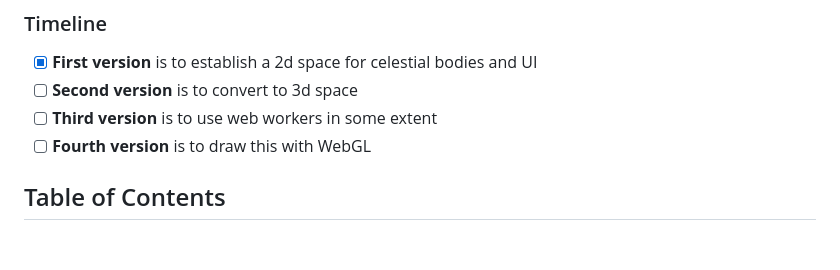
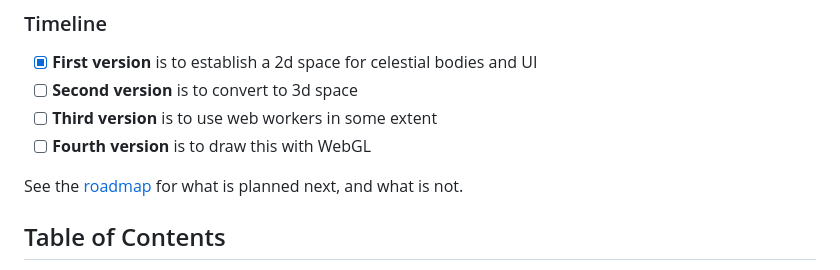
Before and after one commit to phun-ky/interstellar, a Markdown page: README.md, the part around the change. Rendered like a GitHub page; blank space fills up the shorter version.

```diff
--- a/README.md
+++ b/README.md
@@ -40,6 +40,8 @@ The orbital mechanics come from
 - [ ] **Second version** is to convert to 3d space
 - [ ] **Third version** is to use web workers in some extent
 - [ ] **Fourth version** is to draw this with WebGL
+
+See the [roadmap](ROADMAP.md) for what is planned next, and what is not.
 
 ## Table of Contents<!-- omit from toc -->
 
```
Also changed, not shown: GOVERNANCE.md (added, +62 -0 lines), ROADMAP.md (added, +70 -0 lines).
